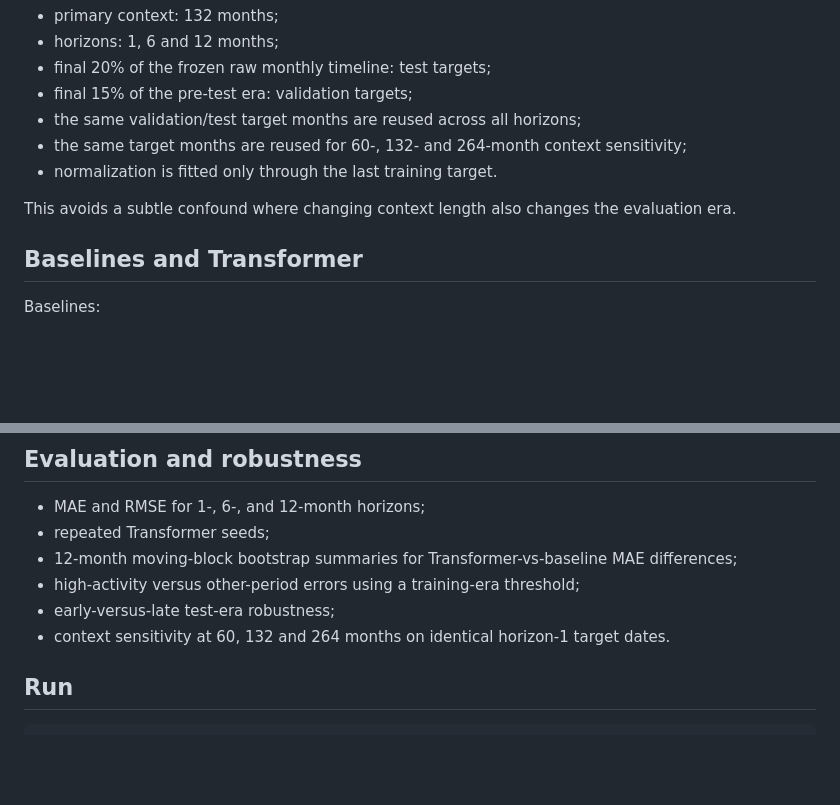
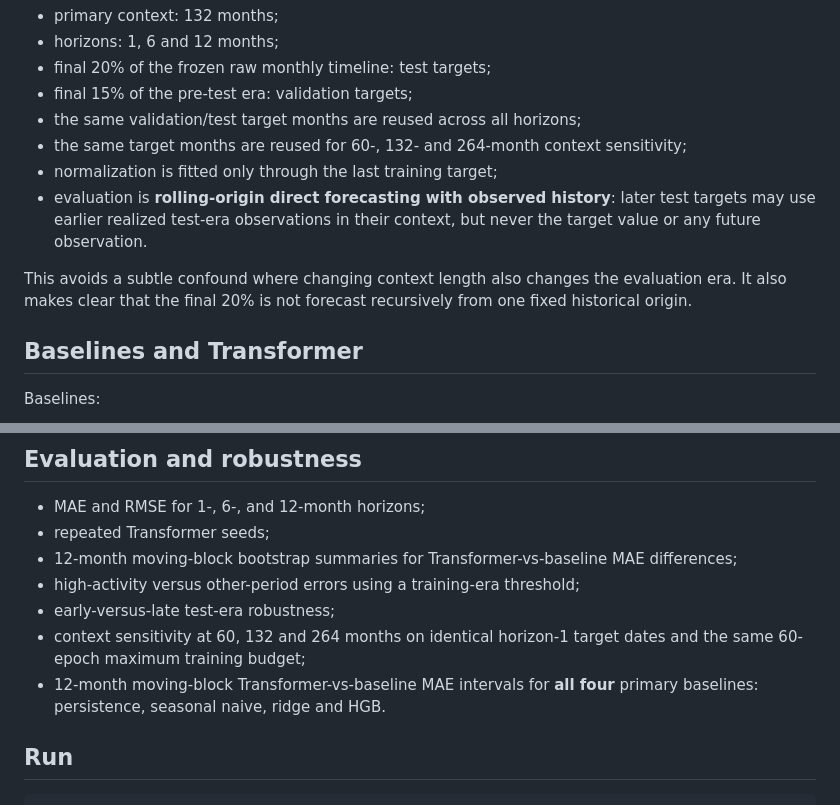
Before and after one commit to devissaputra/mini_transformers_sequences, a Markdown page: README.md, 2 parts joined by grey strips. GitHub-like rendering; blank space fills up the shorter version.

Commit message:
docs: clarify rolling-origin forecasting and sensitivity budget

```diff
--- a/README.md
+++ b/README.md
@@ -40,9 +40,10 @@ The comparison uses one common pair of **target-date boundaries** for every hori
 - final 15% of the pre-test era: validation targets;
 - the same validation/test target months are reused across all horizons;
 - the same target months are reused for 60-, 132- and 264-month context sensitivity;
-- normalization is fitted only through the last training target.
+- normalization is fitted only through the last training target;
+- evaluation is **rolling-origin direct forecasting with observed history**: later test targets may use earlier realized test-era observations in their context, but never the target value or any future observation.
 
-This avoids a subtle confound where changing context length also changes the evaluation era.
+This avoids a subtle confound where changing context length also changes the evaluation era. It also makes clear that the final 20% is not forecast recursively from one fixed historical origin.
 
 ## Baselines and Transformer
 
@@ -74,7 +75,8 @@ Fixed sinusoidal positions are important here: changing context length no longer
 - 12-month moving-block bootstrap summaries for Transformer-vs-baseline MAE differences;
 - high-activity versus other-period errors using a training-era threshold;
 - early-versus-late test-era robustness;
-- context sensitivity at 60, 132 and 264 months on identical horizon-1 target dates.
+- context sensitivity at 60, 132 and 264 months on identical horizon-1 target dates and the same 60-epoch maximum training budget;
+- 12-month moving-block Transformer-vs-baseline MAE intervals for **all four** primary baselines: persistence, seasonal naive, ridge and HGB.
 
 ## Run
 
```
